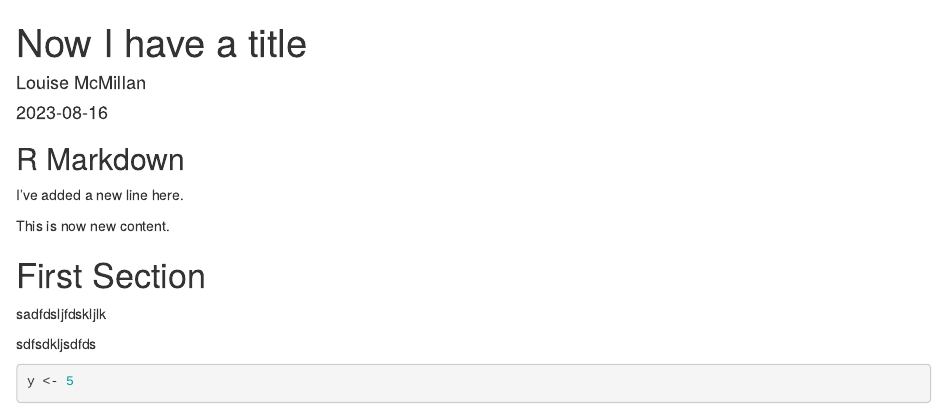
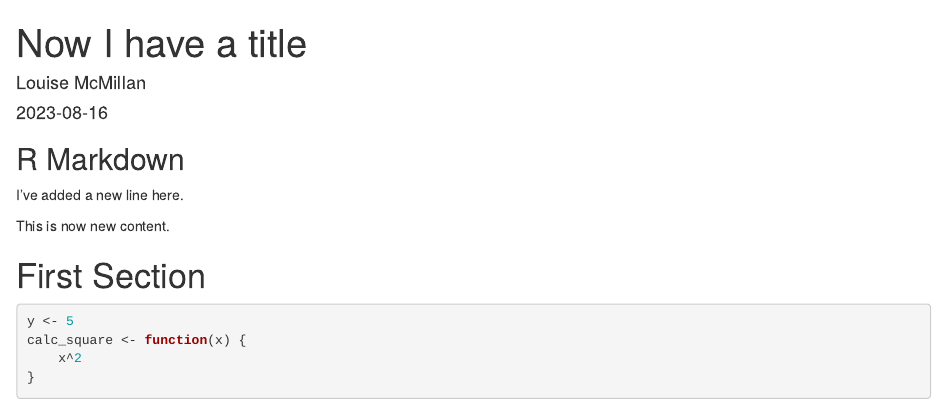
Before and after one commit to lfmcmillan/temporary_data301, an R Markdown document (rmd_file.Rmd): the page in a window 1100 px wide, from its top. Rendered offline with R 4.5, knitr and Pandoc, with nearby package versions.

Commit message:
Updated .Rmd file

````diff
--- a/rmd_file.Rmd
+++ b/rmd_file.Rmd
@@ -17,10 +17,9 @@ This is now new content.
 
 # First Section
 
-sadfdsljfdskljlk
-
-sdfsdkljsdfds
-
 ```{r}
 y <- 5
+calc_square <- function(x) {
+    x^2
+}
 ```
````
